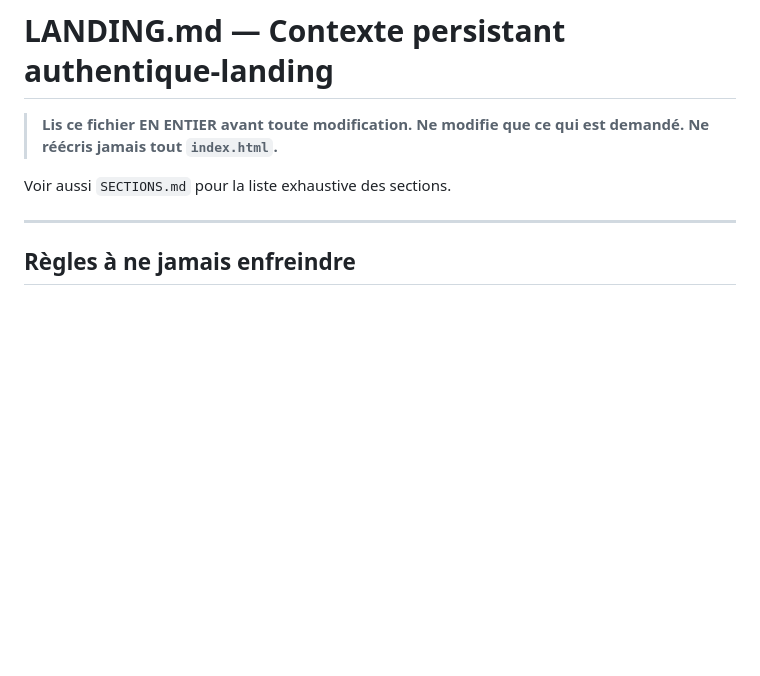
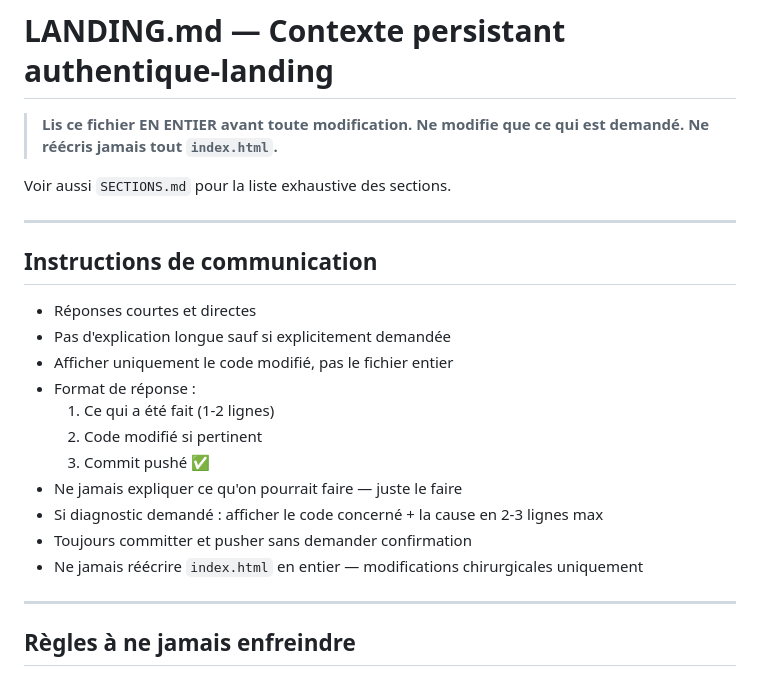
Before and after one commit to loockf/authentique-landing, a Markdown page: LANDING.md, the part around the change. Drawn GitHub-style; blank space fills up the shorter version.

Commit message:
docs: instructions communication LANDING.md

```diff
--- a/LANDING.md
+++ b/LANDING.md
@@ -3,6 +3,22 @@
 > **Lis ce fichier EN ENTIER avant toute modification. Ne modifie que ce qui est demandé. Ne réécris jamais tout `index.html`.**
 
 Voir aussi `SECTIONS.md` pour la liste exhaustive des sections.
+
+---
+
+## Instructions de communication
+
+- Réponses courtes et directes
+- Pas d'explication longue sauf si explicitement demandée
+- Afficher uniquement le code modifié, pas le fichier entier
+- Format de réponse :
+  1. Ce qui a été fait (1-2 lignes)
+  2. Code modifié si pertinent
+  3. Commit pushé ✅
+- Ne jamais expliquer ce qu'on pourrait faire — juste le faire
+- Si diagnostic demandé : afficher le code concerné + la cause en 2-3 lignes max
+- Toujours committer et pusher sans demander confirmation
+- Ne jamais réécrire `index.html` en entier — modifications chirurgicales uniquement
 
 ---
 
```
